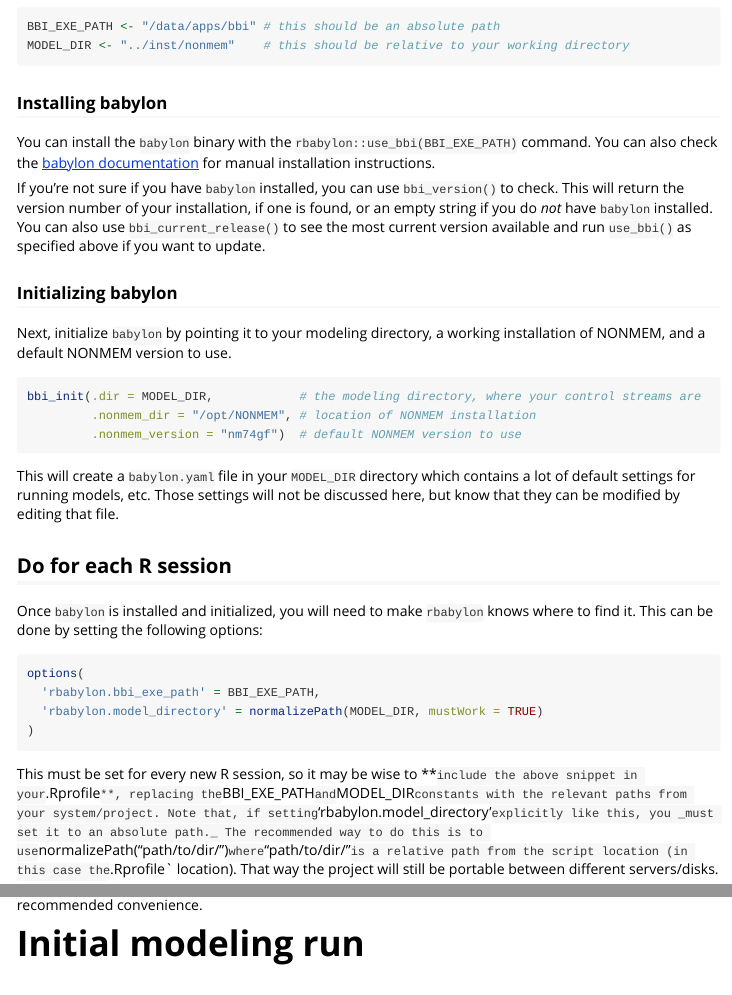
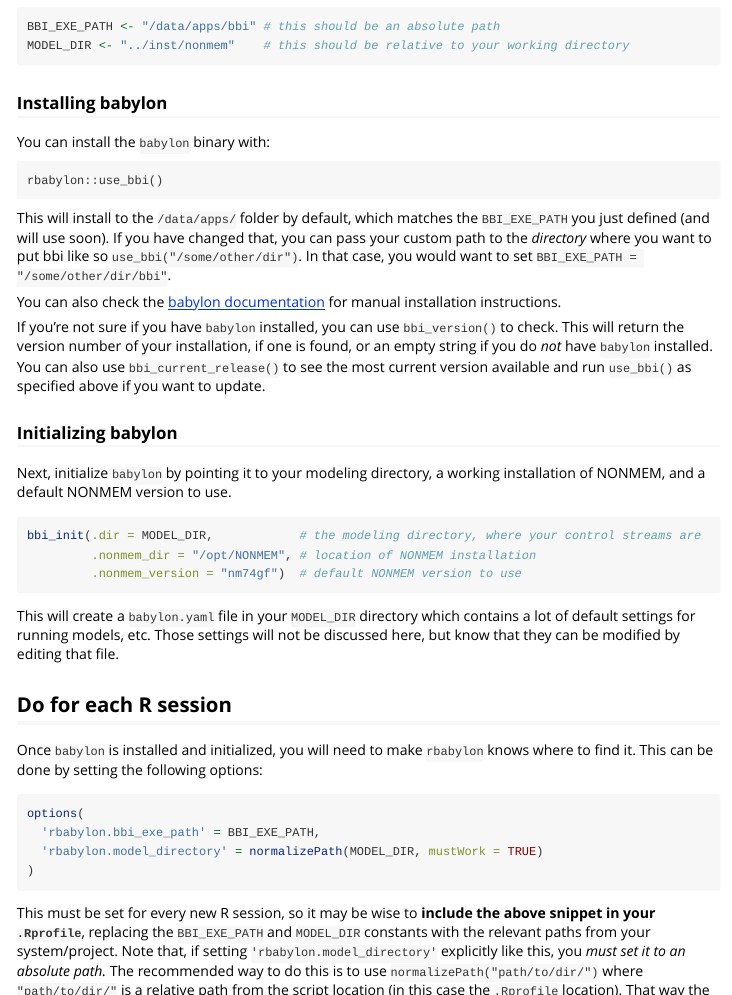
Before and after one commit to metrumresearchgroup/bbr, an R Markdown document (vignettes/getting-started.Rmd): the page in a window 1100 px wide, from 650 px down, and a second part further down, joined at a grey line. Rendered offline with R 4.5, knitr and Pandoc, with nearby package versions; some code elsewhere in the file could not run offline.

Commit message:
fix use_bbi path and formatting in Do This Once section

````diff
--- a/vignettes/getting-started.Rmd
+++ b/vignettes/getting-started.Rmd
@@ -60,7 +60,14 @@ MODEL_DIR <- "../inst/nonmem"    # this should be relative to your working direc
 
 ### Installing babylon
 
-You can install the `babylon` binary with the `rbabylon::use_bbi(BBI_EXE_PATH)` command. You can also check the [babylon documentation](https://github.com/metrumresearchgroup/babylon) for manual installation instructions.
+You can install the `babylon` binary with:
+```
+rbabylon::use_bbi()
+```
+
+This will install to the `/data/apps/` folder by default, which matches the `BBI_EXE_PATH` you just defined (and will use soon). If you have changed that, you can pass your custom path to the _directory_ where you want to put bbi like so `use_bbi("/some/other/dir")`. In that case, you would want to set `BBI_EXE_PATH = "/some/other/dir/bbi"`.
+
+You can also check the [babylon documentation](https://github.com/metrumresearchgroup/babylon) for manual installation instructions.
 
 If you're not sure if you have `babylon` installed, you can use `bbi_version()` to check. This will return the version number of your installation, if one is found, or an empty string if you do _not_ have `babylon` installed. You can also use `bbi_current_release()` to see the most current version available and run `use_bbi()` as specified above if you want to update.
 
@@ -87,7 +94,7 @@ options(
 )
 ```
 
-This must be set for every new R session, so it may be wise to **`include the above snippet in your `.Rprofile`**, replacing the `BBI_EXE_PATH` and `MODEL_DIR` constants with the relevant paths from your system/project. Note that, if setting `'rbabylon.model_directory'` explicitly like this, you _must set it to an absolute path._ The recommended way to do this is to use `normalizePath("path/to/dir/")` where `"path/to/dir/"` is a relative path from the script location (in this case the `.Rprofile` location). That way the project will still be portable between different servers/disks.
+This must be set for every new R session, so it may be wise to **include the above snippet in your `.Rprofile`**, replacing the `BBI_EXE_PATH` and `MODEL_DIR` constants with the relevant paths from your system/project. Note that, if setting `'rbabylon.model_directory'` explicitly like this, you _must set it to an absolute path._ The recommended way to do this is to use `normalizePath("path/to/dir/")` where `"path/to/dir/"` is a relative path from the script location (in this case the `.Rprofile` location). That way the project will still be portable between different servers/disks.
 
 *NOTE:* By setting the `rbabylon.model_directory` option, you will _not_ need to pass the full path to model files when calling functions like `read_model()` or `submit_model()`. Instead you will pass a path relative to the specified modeling directory. To be clear, it is not _necessary_ to set this option, but it is definitely a recommended convenience.
 
````
Also changed, not shown: 1 other file.
